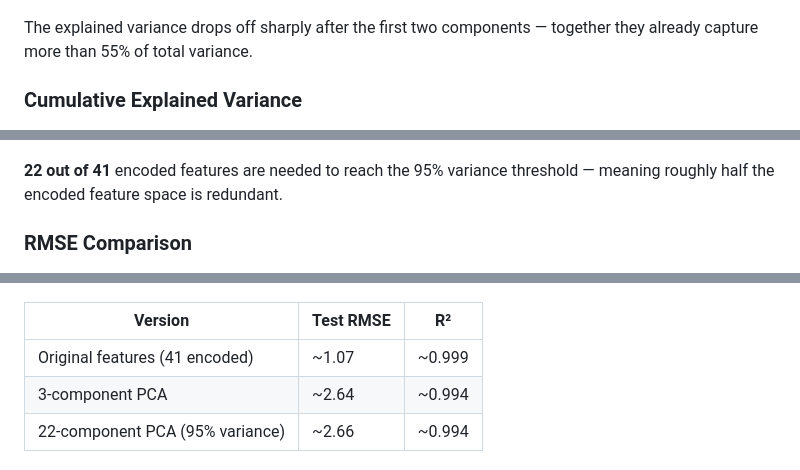
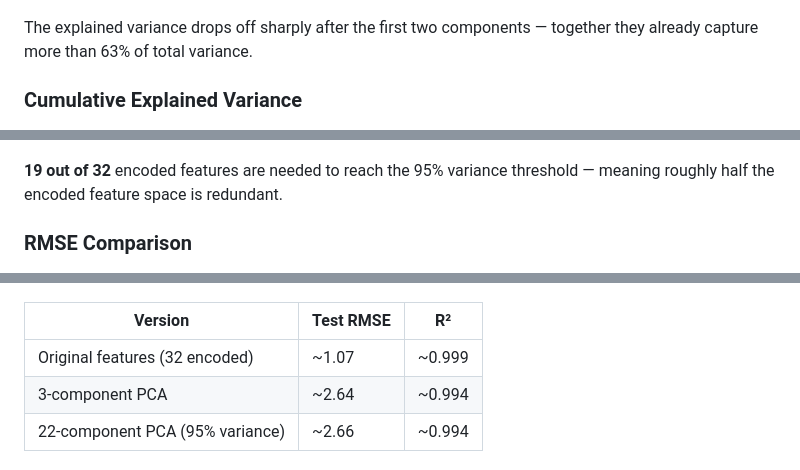
Before and after one commit to syedyousafshah997/Energy-Prediction-Fastapi-Dashboard, a Markdown page: README.md, 3 parts joined by grey strips. Drawn GitHub-style.

```diff
--- a/README.md
+++ b/README.md
@@ -84,13 +84,13 @@ The notebook (`pca.ipynb`) does the following:
 ![Scree Plot](Images/scree_plot.png)
 
 The explained variance drops off sharply after the first two components —
-together they already capture more than 55% of total variance.
+together they already capture more than 63% of total variance.
 
 ### Cumulative Explained Variance
 
 ![Cumulative Variance](Images/cumulative_variance.png)
 
-**22 out of 41** encoded features are needed to reach the 95% variance threshold —
+**19 out of 32** encoded features are needed to reach the 95% variance threshold —
 meaning roughly half the encoded feature space is redundant.
 
 ### RMSE Comparison
@@ -99,7 +99,7 @@ meaning roughly half the encoded feature space is redundant.
 
 | Version | Test RMSE | R² |
 |---|---|---|
-| Original features (41 encoded) | ~1.07 | ~0.999 |
+| Original features (32 encoded) | ~1.07 | ~0.999 |
 | 3-component PCA | ~2.64 | ~0.994 |
 | 22-component PCA (95% variance) | ~2.66 | ~0.994 |
 
```
